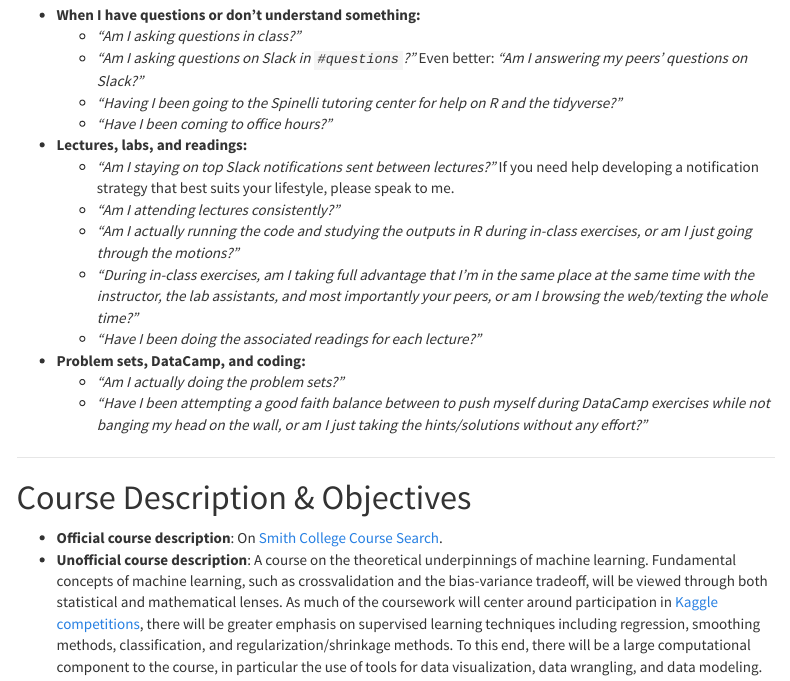
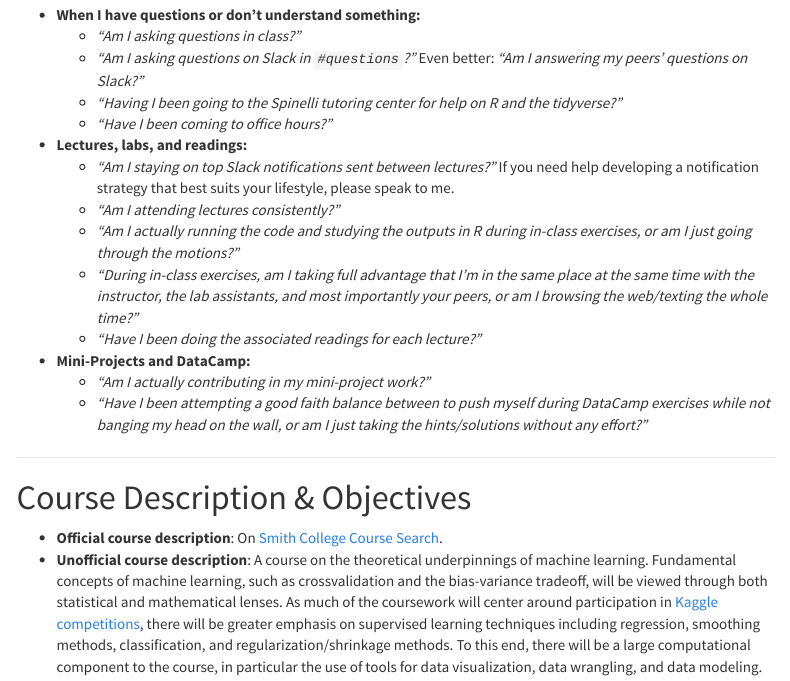
Before and after one commit to rudeboybert/SDS293, an R Markdown document (syllabus.Rmd): the page in a window 1100 px wide, from 720 px down. Rendered offline with R 4.5, knitr and Pandoc, with nearby package versions; menus at the side of the page are left out.

Commit message:
updated syllabus

```diff
--- a/syllabus.Rmd
+++ b/syllabus.Rmd
@@ -62,8 +62,8 @@ Ask yourself:
     + *"Am I actually running the code and studying the outputs in R during in-class exercises, or am I just going through the motions?"*
     + *"During in-class exercises, am I taking full advantage that I'm in the same place at the same time with the instructor, the lab assistants, and most importantly your peers, or am I browsing the web/texting the whole time?"*
     + *"Have I been doing the associated readings for each lecture?"*
-* **Problem sets, DataCamp, and coding:**
-    + *"Am I actually doing the problem sets?"*
+* **Mini-Projects and DataCamp:**
+    + *"Am I actually contributing in my mini-project work?"*
     + *"Have I been attempting a good faith balance between to push myself during DataCamp exercises while not banging my head on the wall, or am I just taking the hints/solutions without any effort?"*
 
 
```
Also changed, not shown: 1 other file.
